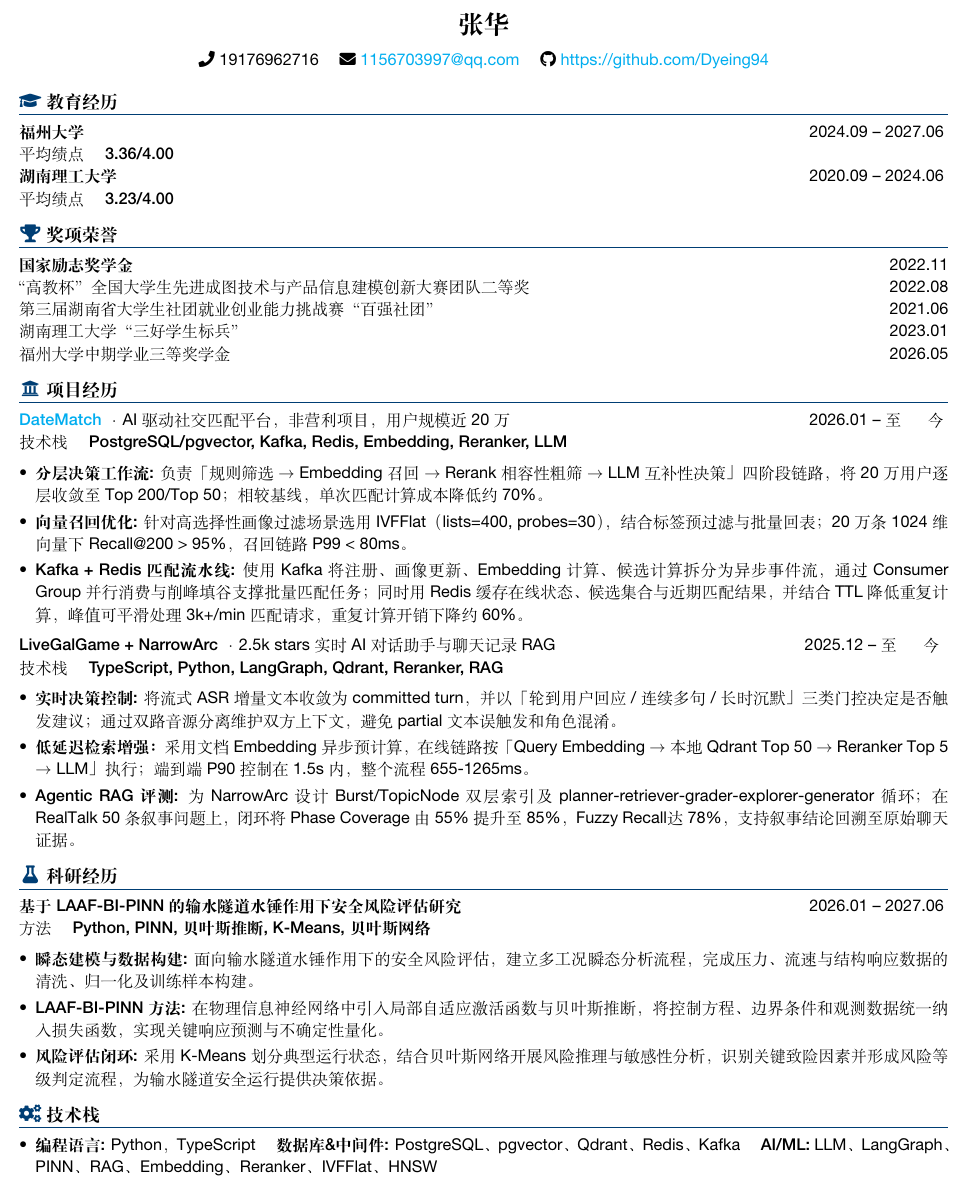
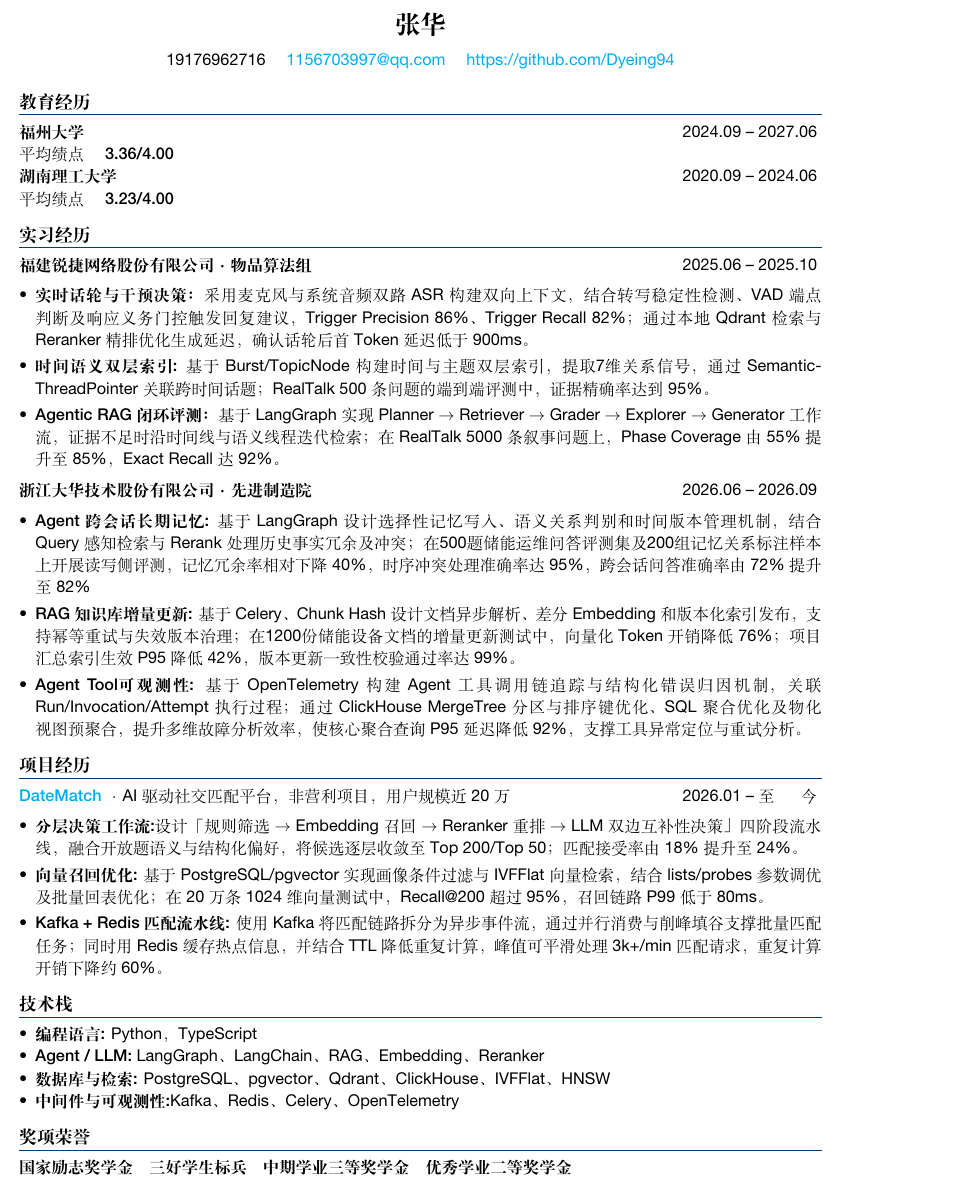
Before and after one commit to Dyeing94/resume, a LaTeX CV (resume.tex, which reads body.tex, setting.cls): part of the page, cut so that both start at the same text. Compiled offline with XeLaTeX.

Commit message:
Add files via upload

```diff
--- a/body.tex
+++ b/body.tex
@@ -4,41 +4,36 @@
 \datedline{\textbf{湖南理工大学}}{\dateRange{2020.09}{2024.06}}
 \datedline{\biInfo{平均绩点}{\textbf{3.23/4.00}}}{}
 
-\logosection{\faTrophy}{奖项荣誉}
-\datedline{\textbf{国家励志奖学金}}{2022.11}
-\datedline{{“高教杯”全国大学生先进成图技术与产品信息建模创新大赛团队二等奖}}{2022.08}
-\datedline{第三届湖南省大学生社团就业创业能力挑战赛“百强社团”}{2021.06}
-\datedline{湖南理工大学“三好学生标兵”}{2023.01}
-\datedline{福州大学中期学业三等奖学金}{2026.05}
+\logosection{\faFlask}{实习经历}
+\datedline{\textbf{福建锐捷网络股份有限公司 · 物品算法组}}{\dateRange{2025.06}{2025.10}}
+\begin{itemize}[itemsep=0.5ex, parsep=0ex]
+    \item \textbf{实时话轮与干预决策：} 采用麦克风与系统音频双路 ASR 构建双向上下文，结合转写稳定性检测、VAD 端点判断及响应义务门控触发回复建议，Trigger Precision 86\%、Trigger Recall 82\%；通过本地 Qdrant 检索与 Reranker 精排优化生成延迟，确认话轮后首 Token 延迟低于 900ms。
+    \item \textbf{时间语义双层索引:} 基于 Burst/TopicNode 构建时间与主题双层索引，提取7维关系信号，通过 SemanticThreadPointer 关联跨时间话题； RealTalk 500 条问题的端到端评测中，证据精确率达到 95\%。
+    \item \textbf{Agentic RAG 闭环评测：} 基于 LangGraph 实现 Planner $\rightarrow$ Retriever $\rightarrow$ Grader $\rightarrow$ Explorer $\rightarrow$ Generator 工作流，证据不足时沿时间线与语义线程迭代检索；在 RealTalk 5000 条叙事问题上，Phase Coverage 由 55\% 提升至 85\%，Exact Recall 达 92\%。
+\end{itemize}
+\datedline{\textbf{浙江大华技术股份有限公司 · 先进制造院}}{\dateRange{2026.06}{2026.09}}
+\begin{itemize}[itemsep=0.5ex, parsep=0ex]
+    \item \textbf{Agent 跨会话长期记忆:}  基于 LangGraph 设计选择性记忆写入、语义关系判别和时间版本管理机制，结合 Query 感知检索与 Rerank 处理历史事实冗余及冲突；在500题储能运维问答评测集及200组记忆关系标注样本上开展读写侧评测，记忆冗余率相对下降 40\%，时序冲突处理准确率达 95\%，跨会话问答准确率由 72\% 提升至 82\%
+    \item \textbf{RAG 知识库增量更新:} 基于 Celery、Chunk Hash 设计文档异步解析、差分 Embedding 和版本化索引发布，支持幂等重试与失效版本治理；在1200份储能设备文档的增量更新测试中，向量化 Token 开销降低 76\%；项目汇总索引生效 P95 降低 42\%，版本更新一致性校验通过率达 99\%。
+    \item \textbf{Agent Tool可观测性:} 基于 OpenTelemetry 构建 Agent 工具调用链追踪与结构化错误归因机制，关联 Run/Invocation/Attempt 执行过程；通过 ClickHouse MergeTree 分区与排序键优化、SQL 聚合优化及物化视图预聚合，提升多维故障分析效率，使核心聚合查询 P95 延迟降低 92\%，支撑工具异常定位与重试分析。
+\end{itemize}
 
 \logosection{\faUniversity}{项目经历}
 
 \datedline{\textbf{\href{https://www.date-match.online/}{DateMatch}} · AI 驱动社交匹配平台，非营利项目，用户规模近 20 万}{\dateRange{2026.01}{至今}}
-\datedline{\biInfo{技术栈}{\textbf{PostgreSQL/pgvector, Kafka, Redis, Embedding, Reranker, LLM}}}{}
 \begin{itemize}[itemsep=0.5ex, parsep=0ex]
-    \item \textbf{分层决策工作流:} 负责「规则筛选 $\rightarrow$ Embedding 召回 $\rightarrow$ Rerank 相容性粗筛 $\rightarrow$ LLM 互补性决策」四阶段链路，将 20 万用户逐层收敛至 Top 200/Top 50；相较基线，单次匹配计算成本降低约 70\%。
-    \item \textbf{向量召回优化:} 针对高选择性画像过滤场景选用 IVFFlat（lists=400, probes=30），结合标签预过滤与批量回表；20 万条 1024 维向量下 Recall@200 > 95\%，召回链路 P99 < 80ms。
-    \item \textbf{Kafka + Redis 匹配流水线:} 使用 Kafka 将注册、画像更新、Embedding 计算、候选计算拆分为异步事件流，通过 Consumer Group 并行消费与削峰填谷支撑批量匹配任务；同时用 Redis 缓存在线状态、候选集合与近期匹配结果，并结合 TTL 降低重复计算，峰值可平滑处理 3k+/min 匹配请求，重复计算开销下降约 60\%。
-\end{itemize}
-
-\datedline{\textbf{LiveGalGame + NarrowArc} ·2.5k stars 实时 AI 对话助手与聊天记录 RAG}{\dateRange{2025.12}{至今} }
-\datedline{\biInfo{技术栈}{\textbf{TypeScript, Python, LangGraph, Qdrant, Reranker, RAG}}}{}
-\begin{itemize}[itemsep=0.5ex, parsep=0ex]
-    \item \textbf{实时决策控制:} 将流式 ASR 增量文本收敛为 committed turn，并以「轮到用户回应 / 连续多句 / 长时沉默」三类门控决定是否触发建议；通过双路音源分离维护双方上下文，避免 partial 文本误触发和角色混淆。
-    \item \textbf{低延迟检索增强：} 采用文档 Embedding 异步预计算，在线链路按「Query Embedding $\rightarrow$ 本地 Qdrant Top 50 $\rightarrow$ Reranker Top 5 $\rightarrow$ LLM」执行；端到端 P90 控制在 1.5s 内，整个流程 655-1265ms。
-    \item \textbf{Agentic RAG 评测:} 为 NarrowArc 设计 Burst/TopicNode 双层索引及 planner-retriever-grader-explorer-generator 循环；在 RealTalk 50 条叙事问题上，闭环将 Phase Coverage 由 55\% 提升至 85\%，Fuzzy Recall达 78\%，支持叙事结论回溯至原始聊天证据。
-\end{itemize}
-
-\logosection{\faFlask}{科研经历}
-\datedline{\textbf{基于 LAAF-BI-PINN 的输水隧道水锤作用下安全风险评估研究}}{\dateRange{2026.01}{2027.06}}
-\datedline{\biInfo{方法}{\textbf{Python, PINN, 贝叶斯推断, K-Means, 贝叶斯网络}}}{}
-\begin{itemize}[itemsep=0.5ex, parsep=0ex]
-    \item \textbf{瞬态建模与数据构建:} 面向输水隧道水锤作用下的安全风险评估，建立多工况瞬态分析流程，完成压力、流速与结构响应数据的清洗、归一化及训练样本构建。
-    \item \textbf{LAAF-BI-PINN 方法:} 在物理信息神经网络中引入局部自适应激活函数与贝叶斯推断，将控制方程、边界条件和观测数据统一纳入损失函数，实现关键响应预测与不确定性量化。
-    \item \textbf{风险评估闭环:} 采用 K-Means 划分典型运行状态，结合贝叶斯网络开展风险推理与敏感性分析，识别关键致险因素并形成风险等级判定流程，为输水隧道安全运行提供决策依据。
+    \item \textbf{分层决策工作流:}设计「规则筛选 $\rightarrow$ Embedding 召回 $\rightarrow$ Reranker 重排 $\rightarrow$ LLM 双边互补性决策」四阶段流水线，融合开放题语义与结构化偏好，将候选逐层收敛至 Top 200/Top 50；匹配接受率由 18\% 提升至 24\%。
+    \item \textbf{向量召回优化:} 基于 PostgreSQL/pgvector 实现画像条件过滤与 IVFFlat 向量检索，结合 lists/probes 参数调优及批量回表优化；在 20 万条 1024 维向量测试中，Recall@200 超过 95\%，召回链路 P99 低于 80ms。
+    \item \textbf{Kafka + Redis 匹配流水线:} 使用 Kafka 将匹配链路拆分为异步事件流，通过并行消费与削峰填谷支撑批量匹配任务；同时用 Redis 缓存热点信息，并结合 TTL 降低重复计算，峰值可平滑处理 3k+/min 匹配请求，重复计算开销下降约 60\%。
 \end{itemize}
 
 \logosection{\faCogs}{技术栈}
 \begin{itemize}[parsep=0ex, itemsep=0ex, leftmargin=*]
-    \item \textbf{编程语言:} Python，TypeScript \quad \textbf{数据库\&中间件:} PostgreSQL、pgvector、Qdrant、Redis、Kafka \quad \textbf{AI/ML:} LLM、LangGraph、PINN、RAG、Embedding、Reranker、IVFFlat、HNSW
+    \item \textbf{编程语言:} Python，TypeScript  \item \textbf{Agent / LLM:} LangGraph、LangChain、RAG、Embedding、Reranker \item \textbf{数据库与检索:} PostgreSQL、pgvector、Qdrant、ClickHouse、IVFFlat、HNSW \item \textbf{中间件与可观测性:}Kafka、Redis、Celery、OpenTelemetry
 \end{itemize}
+
+\logosection{\faTrophy}{奖项荣誉}
+\textbf{国家励志奖学金}\quad
+\textbf{三好学生标兵}\quad
+\textbf{中期学业三等奖学金}\quad
+\textbf{优秀学业二等奖学金}\par
--- a/setting.cls
+++ b/setting.cls
@@ -66,8 +66,8 @@ BoldFont=HelveticaNeueLTPro-Md,
 \usepackage{xspace}
 
 \usepackage[
-	paperwidth=24cm,
-        paperheight=32cm,
+	paperwidth=21cm,
+        paperheight=29.7cm,
         margin=1.0cm
 ]{geometry}
 \renewcommand{\baselinestretch}{1.1} %定义行间距1.2
@@ -94,7 +94,7 @@ BoldFont=HelveticaNeueLTPro-Md,
 \titlespacing*{\subsection}{0cm}{*1}{*0.5}
 
 \newcommand{\logosection}[2]{%
-    \section{\makebox[\widthof{\faGraduationCap}][c]{\color{ICBlue}#1}\  #2}
+    \section{#2}
 }
 
 
@@ -117,9 +117,9 @@ BoldFont=HelveticaNeueLTPro-Md,
 \newcommand{\contactInfo}[3]{
     \centerline{
         \normalsize{
-            \faPhone\ {#1} \quad
-            \faEnvelope\ \href{mailto:{#2}}{#2} \quad
-            \faGithub\  \href{#3}{#3}
+            {#1} \quad
+            \href{mailto:#2}{#2} \quad
+            \href{#3}{#3}
         }
     }
     \vspace{0.7ex}
@@ -128,8 +128,8 @@ BoldFont=HelveticaNeueLTPro-Md,
 \newcommand{\basicContactInfo}[2]{
     \centerline{
         \normalsize{
-            \faPhone\ {#1} \quad
-            \faEnvelopeO\ \href{mailto:{#2}}{#2}
+            {#1} \quad
+            {#2}
         }
     }
     \vspace{0.7ex}
```
Also changed, not shown: resume.pdf, resume.tex (line endings or trailing spaces).
